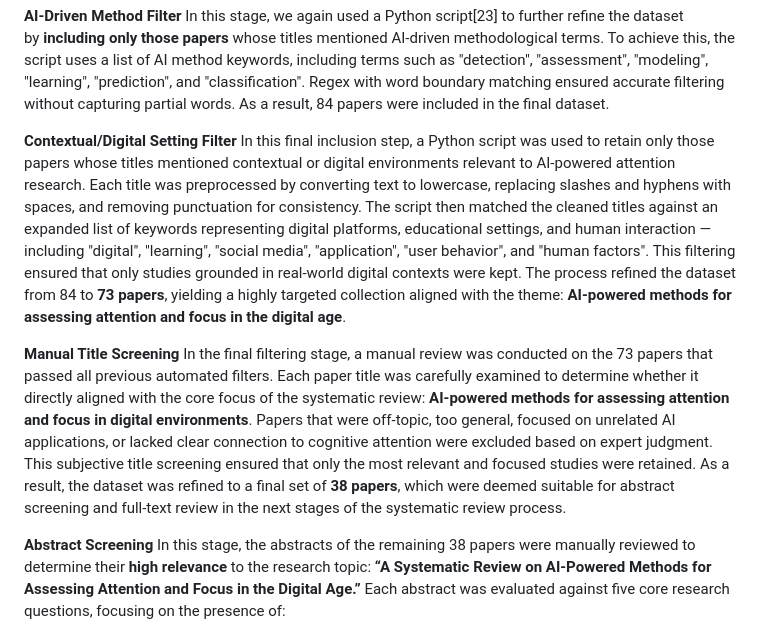
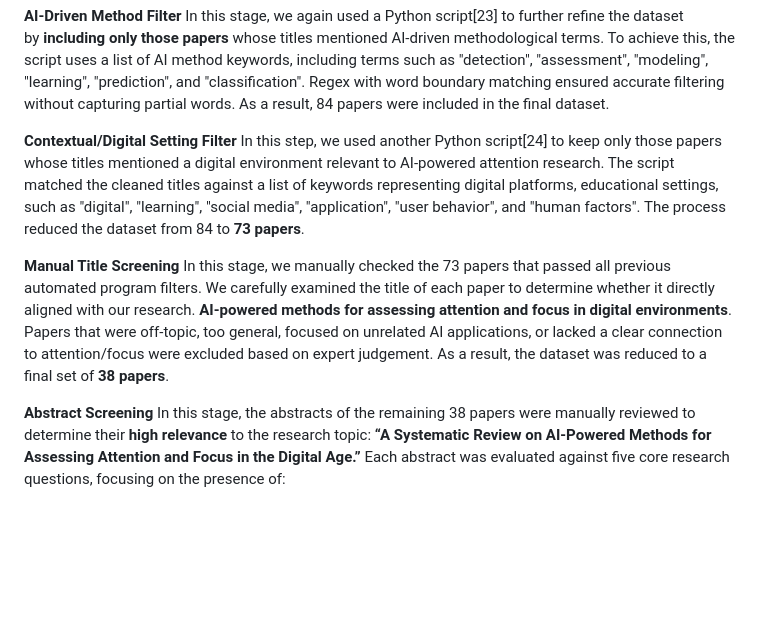
Before and after one commit to Mansib-eng/Literature-Review, a Markdown page: Research Work/Our Paper/README.md, the part around the change. Drawn GitHub-style; blank space fills up the shorter version.

```diff
--- a/Research Work/Our Paper/README.md
+++ b/Research Work/Our Paper/README.md
@@ -58,10 +58,10 @@ In this stage, we wrote another Python program[22] to keep only those papers who
 In this stage, we again used a Python script[23]  to further refine the dataset by **including only those papers** whose titles mentioned AI-driven methodological terms. To achieve this, the script uses a list of AI method keywords, including terms such as "detection", "assessment", "modeling", "learning", "prediction", and "classification". Regex with word boundary matching ensured accurate filtering without capturing partial words. As a result, 84 papers were included in the final dataset.
 
 **Contextual/Digital Setting Filter**
-In this final inclusion step, a Python script was used to retain only those papers whose titles mentioned contextual or digital environments relevant to AI-powered attention research. Each title was preprocessed by converting text to lowercase, replacing slashes and hyphens with spaces, and removing punctuation for consistency. The script then matched the cleaned titles against an expanded list of keywords representing digital platforms, educational settings, and human interaction — including "digital", "learning", "social media", "application", "user behavior", and "human factors". This filtering ensured that only studies grounded in real-world digital contexts were kept. The process refined the dataset from 84 to **73 papers**, yielding a highly targeted collection aligned with the theme: **AI-powered methods for assessing attention and focus in the digital age**.
+In this step, we used another Python script[24] to keep only those papers whose titles mentioned a digital environment relevant to AI-powered attention research. The script matched the cleaned titles against a list of keywords representing digital platforms, educational settings, such as "digital", "learning", "social media", "application", "user behavior", and "human factors". The process reduced the dataset from 84 to **73 papers**.
 
 **Manual Title Screening**
-In the final filtering stage, a manual review was conducted on the 73 papers that passed all previous automated filters. Each paper title was carefully examined to determine whether it directly aligned with the core focus of the systematic review: **AI-powered methods for assessing attention and focus in digital environments**. Papers that were off-topic, too general, focused on unrelated AI applications, or lacked clear connection to cognitive attention were excluded based on expert judgment. This subjective title screening ensured that only the most relevant and focused studies were retained. As a result, the dataset was refined to a final set of **38 papers**, which were deemed suitable for abstract screening and full-text review in the next stages of the systematic review process.
+In this stage, we manually checked the 73 papers that passed all previous automated program filters. We carefully examined the title of each paper to determine whether it directly aligned with our research. **AI-powered methods for assessing attention and focus in digital environments**. Papers that were off-topic, too general, focused on unrelated AI applications, or lacked a clear connection to attention/focus were excluded based on expert judgement. As a result, the dataset was reduced to a final set of **38 papers**.
 
 **Abstract Screening**
 In this stage, the abstracts of the remaining 38 papers were manually reviewed to determine their **high relevance** to the research topic: **“A Systematic Review on AI-Powered Methods for Assessing Attention and Focus in the Digital Age.”** Each abstract was evaluated against five core research questions, focusing on the presence of:
```
